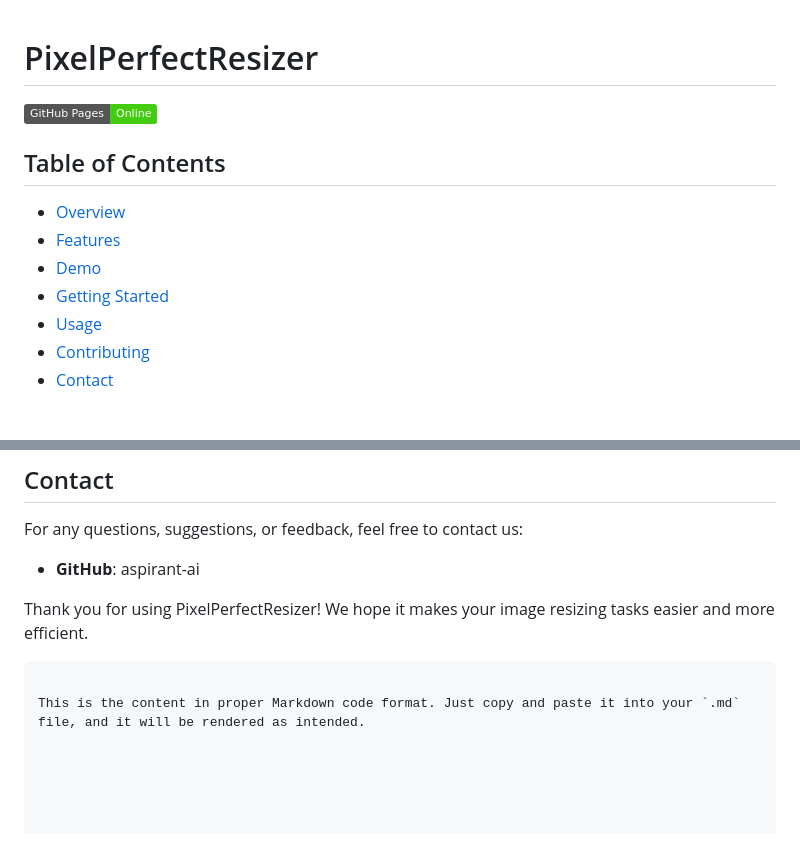
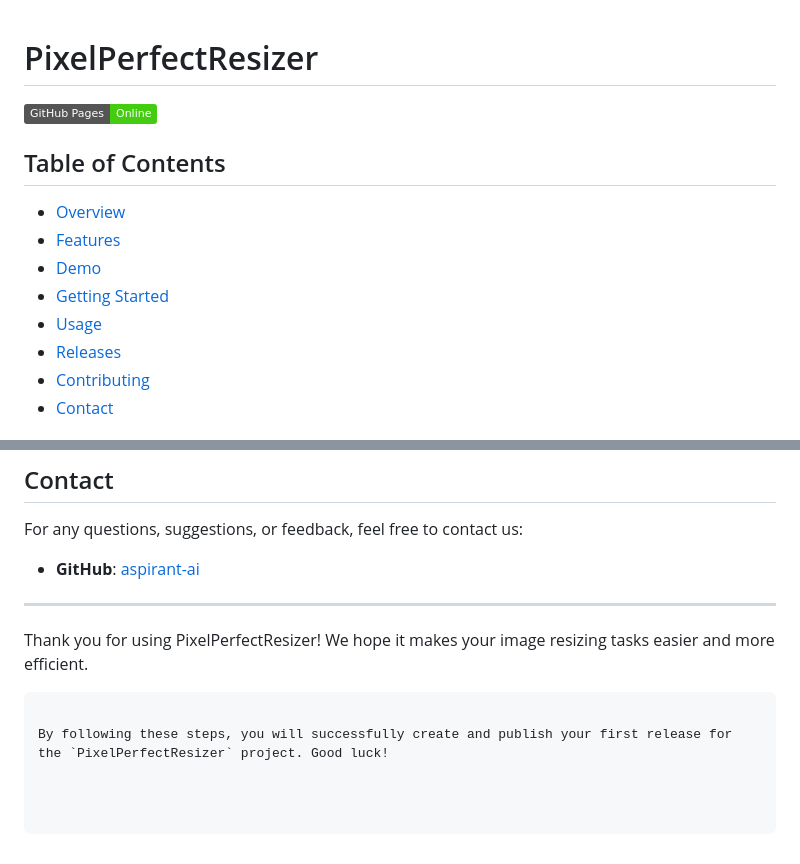
Before and after one commit to Aspirant-ai/ImageResizer, a Markdown page: README.md, 2 parts joined by grey strips. Rendered like a GitHub page; badges without logos.

````diff
--- a/README.md
+++ b/README.md
@@ -1,5 +1,4 @@
 # PixelPerfectResizer
-
 [![GitHub Pages](https://img.shields.io/badge/GitHub%20Pages-Online-brightgreen)](https://aspirant-ai.github.io/PixelPerfectResizer/)
 
 ## Table of Contents
@@ -8,6 +7,7 @@
 - [Demo](#demo)
 - [Getting Started](#getting-started)
 - [Usage](#usage)
+- [Releases](#releases)
 - [Contributing](#contributing)
 - [Contact](#contact)
 
@@ -94,9 +101,11 @@ This project is licensed under the MIT License. See the LICENSE file for more de
 ## Contact
 For any questions, suggestions, or feedback, feel free to contact us:
 
-- **GitHub**: aspirant-ai
+- **GitHub**: [aspirant-ai](https://github.com/aspirant-ai)
+
+---
 
 Thank you for using PixelPerfectResizer! We hope it makes your image resizing tasks easier and more efficient.
 ```
 
-This is the content in proper Markdown code format. Just copy and paste it into your `.md` file, and it will be rendered as intended.
+By following these steps, you will successfully create and publish your first release for the `PixelPerfectResizer` project. Good luck!
````
Also changed, not shown: other parts of README.md (+33 -26 lines).
